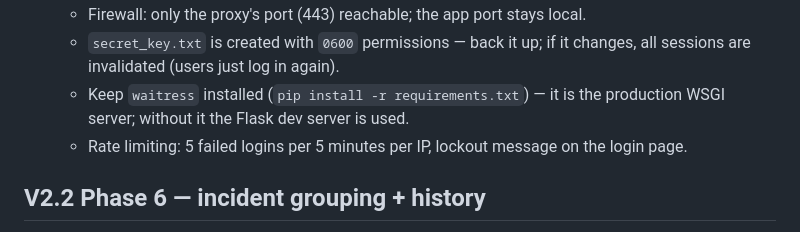
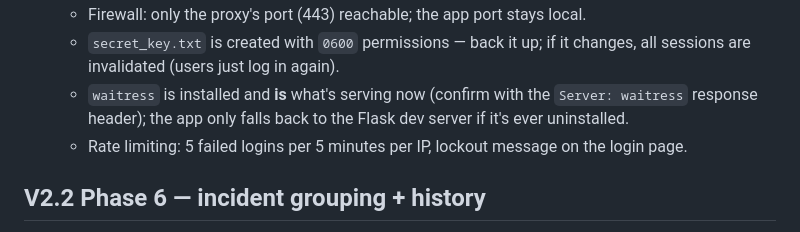
Before and after one commit to Mich0812/IT-Network-Monitoring-V-2.0, a Markdown page: README.md, the part around one of its changes. Drawn GitHub-style.

```diff
--- a/README.md
+++ b/README.md
@@ -386,8 +386,9 @@ in front of the app:
      local.
    - `secret_key.txt` is created with `0600` permissions — back it up; if it
      changes, all sessions are invalidated (users just log in again).
-   - Keep `waitress` installed (`pip install -r requirements.txt`) — it is
-     the production WSGI server; without it the Flask dev server is used.
+   - `waitress` is installed and **is** what's serving now (confirm with
+     the `Server: waitress` response header); the app only falls back to
+     the Flask dev server if it's ever uninstalled.
    - Rate limiting: 5 failed logins per 5 minutes per IP, lockout message
      on the login page.
 
```
Also changed, not shown: other parts of README.md (+78 -0 lines).
